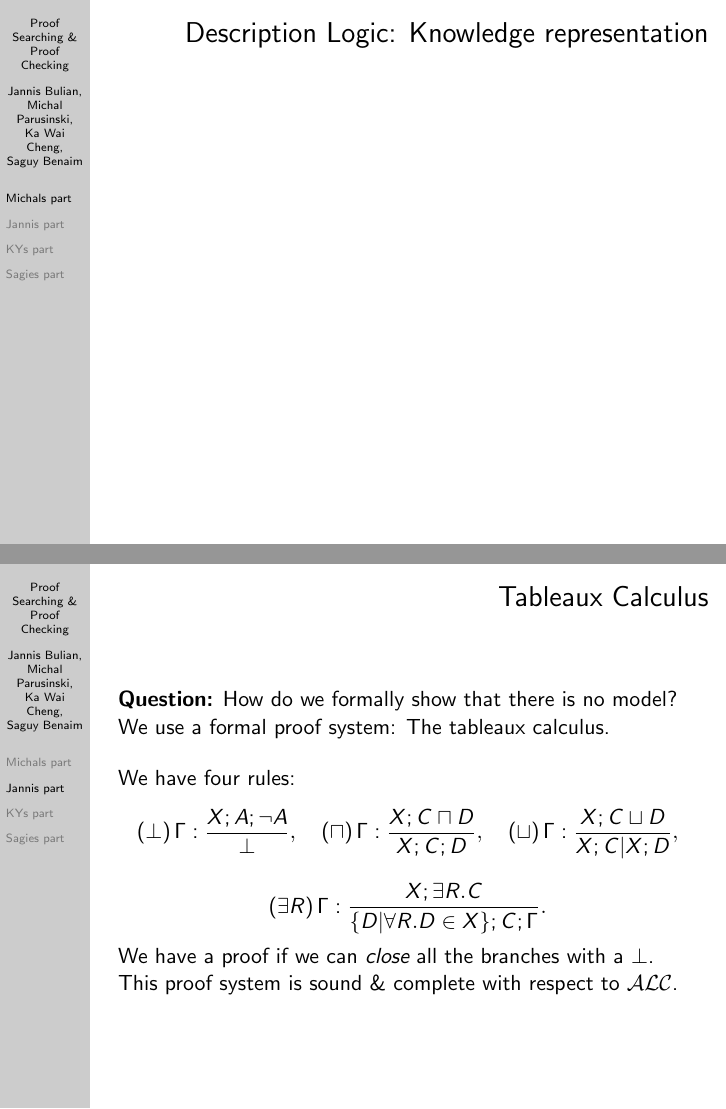
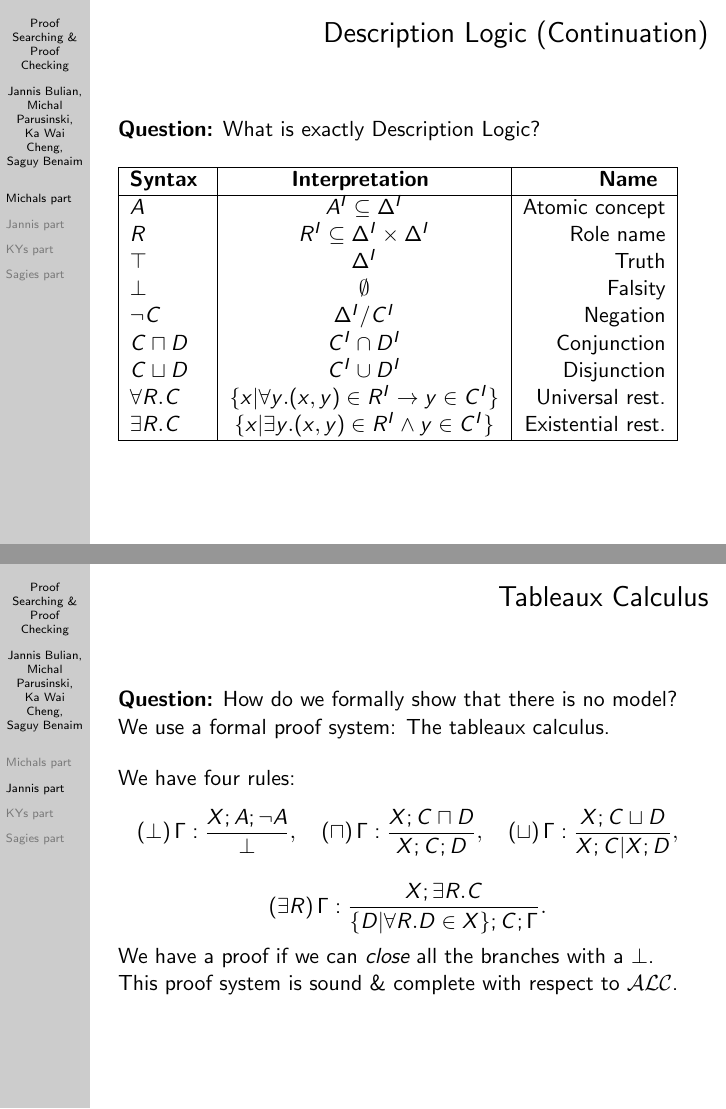
Before and after one commit to j5b/ps-pc, LaTeX slides (Presentation/presentation.tex, which reads Presentation/michal.tex): pages 15 and 19 of 26 before the commit and pages 14 and 19 of 26 after it, joined at a grey line. Compiled offline with pdfLaTeX.

Commit message:
Table for DL

```diff
--- a/Presentation/michal.tex
+++ b/Presentation/michal.tex
@@ -26,3 +35,6 @@ We will provide a more precise definition.
 
 %3
 \begin{frame}
+\frametitle{Description Logic (Continuation)}
+{\bf Question:} What is exactly Description Logic? \\
+\pause
@@ -35 +41,15 @@ We are given two sets:
 \bigskip
+\begin{tabular}{|l|c|r|}
+\hline
+{\bf Syntax } & {\bf Interpretation } & {\bf Name } \\ \hline
+$A$ & $A^{I} \subseteq \Delta^{I}$ & Atomic concept \\
+$R$ & $R^{I} \subseteq \Delta^{I} \times \Delta^{I}$ & Role name \\
+$\top$ & $\Delta^{I}$ & Truth \\
+$\bot$ & $\emptyset$ & Falsity \\
+$\neg C$ & $\Delta^{I} / C^{I}$ & Negation \\
+$C \sqcap D$ & $C^{I} \cap D^{I}$ & Conjunction \\
+$C \sqcup D$ & $C^{I} \cup D^{I}$ & Disjunction \\
+$\forall R . C$ & $\{x | \forall y . (x,y) \in R^{I} \to y \in C^{I}\}$ & Universal rest. \\
+$\exists R . C$ & $\{x | \exists y . (x,y) \in R^{I} \land y \in C^{I}\}$ & Existential rest. \\
+\hline
+\end{tabular}
@@ -44,10 +57,5 @@ are concepts.
 
 %4
 \begin{frame}
-
+\frametitle{Description Logic (Continuation)}
 \end{frame}
-
-%5
-\begin{frame}
-\frametitle{Description Logic: Knowledge representation}
-\end{frame}
```
Also changed, not shown: Presentation/michal.tex (30 more changed lines).
